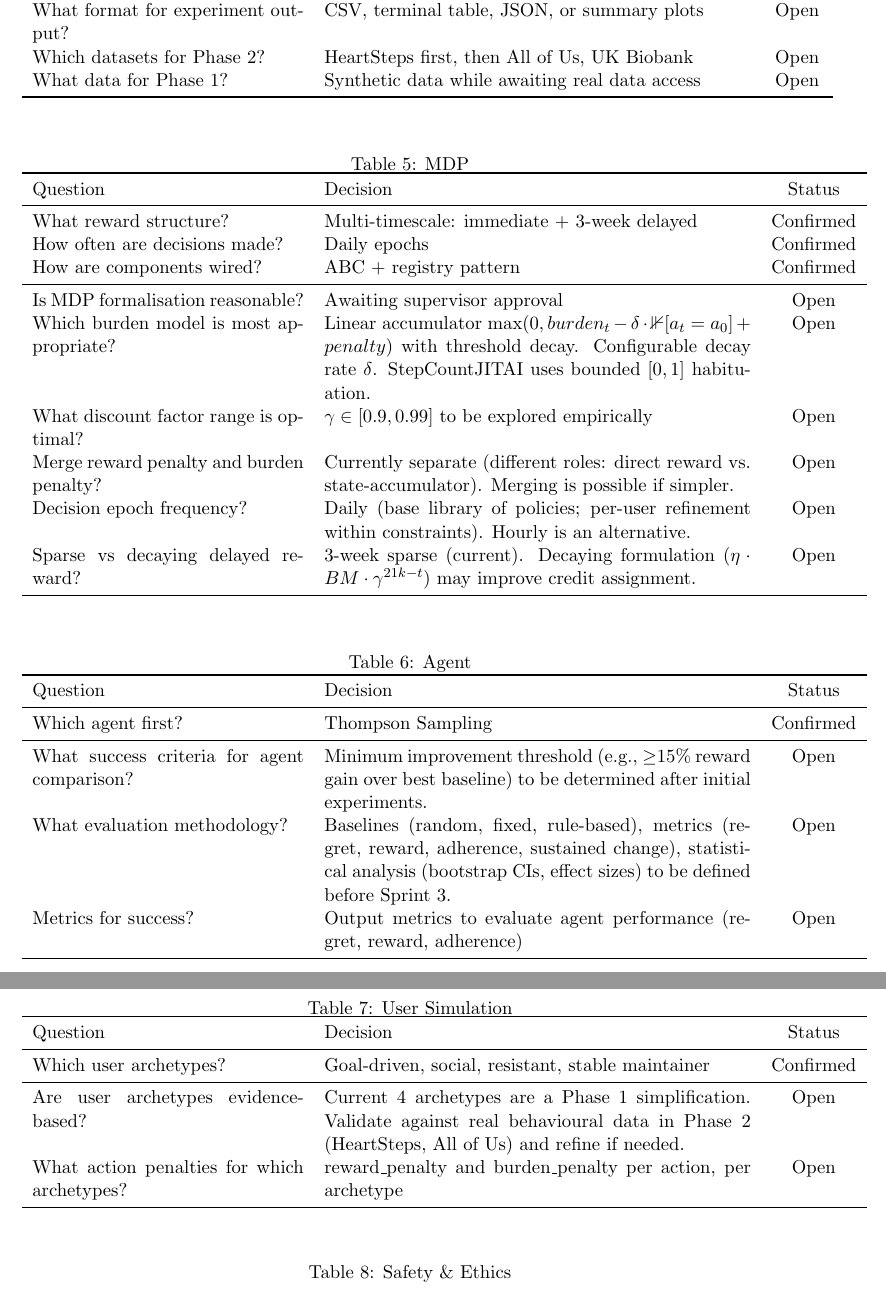
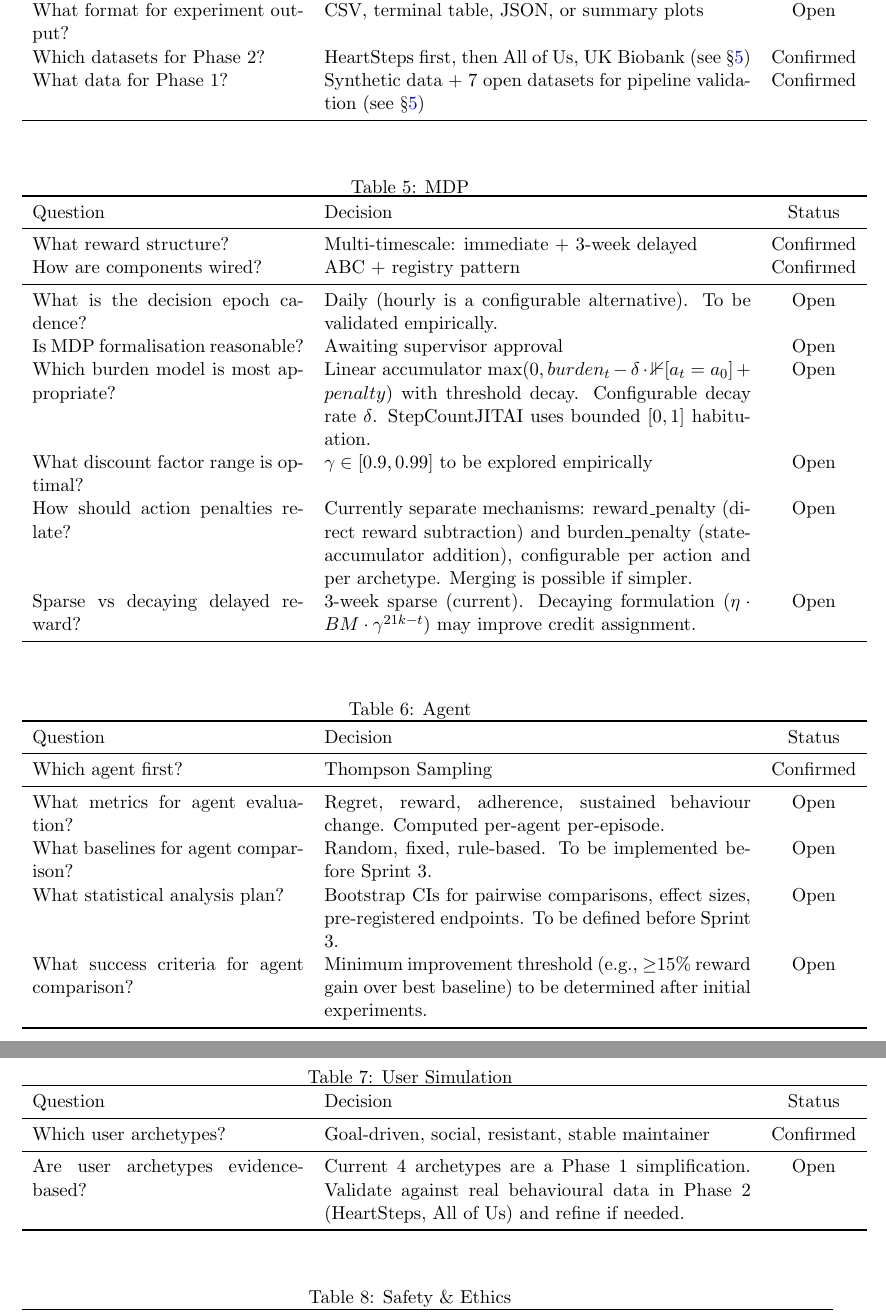
Before and after one commit to wd7512/rl-health-interventions, a LaTeX document (docs/initial_design.tex): two parts of pages 6 and 7 of 8, joined at a grey line, cut so that both start at the same text. Compiled offline with pdfLaTeX.

Commit message:
docs: consolidate decision log — 25 → 22 entries
- Merge "How often are decisions made?" + "Decision epoch frequency?"
  into one entry: "What is the decision epoch cadence?" (Open)
- Merge "Merge reward penalty and burden penalty?" + "What action
  penalties for which archetypes?" into one entry under MDP
- Split "Metrics for success?" into "What metrics for agent evaluation?"
  + "What baselines for agent comparison?"
- Split "What evaluation methodology?" into "What statistical analysis
  plan?" + separate baselines entry
- Resolve Phase 1 + Phase 2 data entries to Confirmed with cross-refs
  to Data Availability section
- Remove "How are components wired?" (redundant with module table)
- Remove "What action penalties for which archetypes?" from User Sim
  (merged into MDP)

```diff
--- a/docs/initial_design.tex
+++ b/docs/initial_design.tex
@@ -305,8 +305,8 @@ Question & Decision & Status \\
 \midrule
 What activity metric for the immediate reward? & Steps (default). Active minutes, METs, or composites are configurable alternatives. & Open \\
 What format for experiment output? & CSV, terminal table, JSON, or summary plots & Open \\
-Which datasets for Phase 2? & HeartSteps first, then All of Us, UK Biobank & Open \\
-What data for Phase 1? & Synthetic data while awaiting real data access & Open \\
+Which datasets for Phase 2? & HeartSteps first, then All of Us, UK Biobank (see \S\ref{sec:data}) & Confirmed \\
+What data for Phase 1? & Synthetic data + 7 open datasets for pipeline validation (see \S\ref{sec:data}) & Confirmed \\
 \bottomrule
 \end{tabular}
 \end{table}
@@ -319,14 +319,13 @@ What data for Phase 1? & Synthetic data while awaiting real data access & Open \
 Question & Decision & Status \\
 \midrule
 What reward structure? & Multi-timescale: immediate + 3-week delayed & Confirmed \\
-How often are decisions made? & Daily epochs & Confirmed \\
 How are components wired? & ABC + registry pattern & Confirmed \\
 \midrule
+What is the decision epoch cadence? & Daily (hourly is a configurable alternative). To be validated empirically. & Open \\
 Is MDP formalisation reasonable? & Awaiting supervisor approval & Open \\
 Which burden model is most appropriate? & Linear accumulator $\max(0, burden_t - \delta \cdot \mathbb{1}[a_t=a_0] + penalty)$ with threshold decay. Configurable decay rate $\delta$. StepCountJITAI uses bounded $[0,1]$ habituation. & Open \\
 What discount factor range is optimal? & $\gamma \in [0.9, 0.99]$ to be explored empirically & Open \\
-Merge reward penalty and burden penalty? & Currently separate (different roles: direct reward vs. state-accumulator). Merging is possible if simpler. & Open \\
-Decision epoch frequency? & Daily (base library of policies; per-user refinement within constraints). Hourly is an alternative. & Open \\
+How should action penalties relate? & Currently separate mechanisms: reward\_penalty (direct reward subtraction) and burden\_penalty (state-accumulator addition), configurable per action and per archetype. Merging is possible if simpler. & Open \\
 Sparse vs decaying delayed reward? & 3-week sparse (current). Decaying formulation ($\eta \cdot BM \cdot \gamma^{21k-t}$) may improve credit assignment. & Open \\
 \bottomrule
 \end{tabular}
@@ -341,9 +340,10 @@ Question & Decision & Status \\
 \midrule
 Which agent first? & Thompson Sampling & Confirmed \\
 \midrule
+What metrics for agent evaluation? & Regret, reward, adherence, sustained behaviour change. Computed per-agent per-episode. & Open \\
+What baselines for agent comparison? & Random, fixed, rule-based. To be implemented before Sprint 3. & Open \\
+What statistical analysis plan? & Bootstrap CIs for pairwise comparisons, effect sizes, pre-registered endpoints. To be defined before Sprint 3. & Open \\
 What success criteria for agent comparison? & Minimum improvement threshold (e.g., $\geq$15\% reward gain over best baseline) to be determined after initial experiments. & Open \\
-What evaluation methodology? & Baselines (random, fixed, rule-based), metrics (regret, reward, adherence, sustained change), statistical analysis (bootstrap CIs, effect sizes) to be defined before Sprint 3. & Open \\
-Metrics for success? & Output metrics to evaluate agent performance (regret, reward, adherence) & Open \\
 \bottomrule
 \end{tabular}
 \end{table}
@@ -358,7 +358,6 @@ Question & Decision & Status \\
 Which user archetypes? & Goal-driven, social, resistant, stable maintainer & Confirmed \\
 \midrule
 Are user archetypes evidence-based? & Current 4 archetypes are a Phase~1 simplification. Validate against real behavioural data in Phase~2 (HeartSteps, All of Us) and refine if needed. & Open \\
-What action penalties for which archetypes? & reward\_penalty and burden\_penalty per action, per archetype & Open \\
 \bottomrule
 \end{tabular}
 \end{table}
```
Also changed, not shown: docs/initial_design.pdf.
